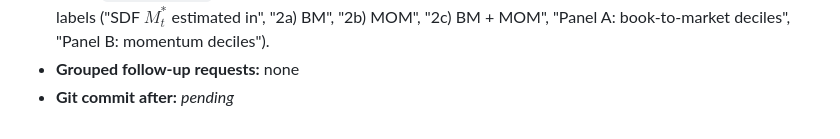
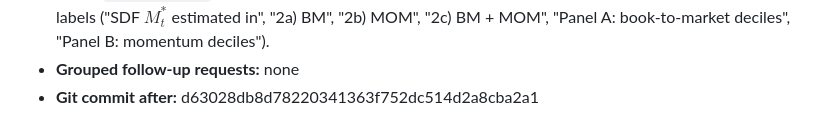
Before and after one commit to Joon1Bae/AP-PS2, a Markdown page: AI_INTERACTIONS.md, the part around the change. Drawn GitHub-style; some formulas as TeX source.

Commit message:
TP record: Q2(d) - after hash

```diff
--- a/AI_INTERACTIONS.md
+++ b/AI_INTERACTIONS.md
@@ -297,4 +297,4 @@ Environment: VS Code + Claude Code (Anthropic), workspace = this repository.
 - **Substantive mathematical / economic / empirical suggestions made:** none
 - **Type of assistance:** empirical implementation; formatting/translation (LaTeX table layout, float placement); other: methodological description drafted from the spec. The AI wrote this table caption in `tex/ps2_solution.tex`: "Pricing errors $\hat{\alpha}_p = \widehat{\mathbb{E}}[xR_p] - \widehat{\mathrm{Cov}}[-M^*, xR_p]$ of the 20 book-to-market and momentum decile portfolios under the SDFs $M^*_t$ estimated in 2a) (10 book-to-market deciles), 2b) (10 momentum deciles) and 2c) (all 20 portfolios). Monthly excess returns in decimal units, July 1927 to August 2026 ($T = \QtwocT$ months); covariances divide by $T$." The AI also wrote the table headers and panel labels ("SDF $M^*_t$ estimated in", "2a) BM", "2b) MOM", "2c) BM + MOM", "Panel A: book-to-market deciles", "Panel B: momentum deciles").
 - **Grouped follow-up requests:** none
-- **Git commit after:** _pending_
+- **Git commit after:** d63028db8d78220341363f752dc514d2a8cba2a1
```
